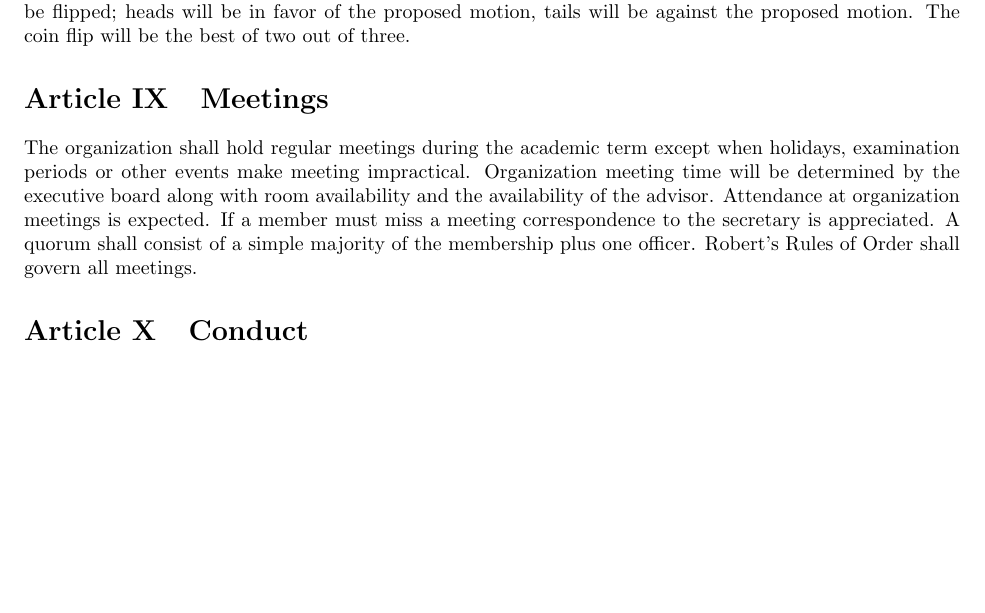
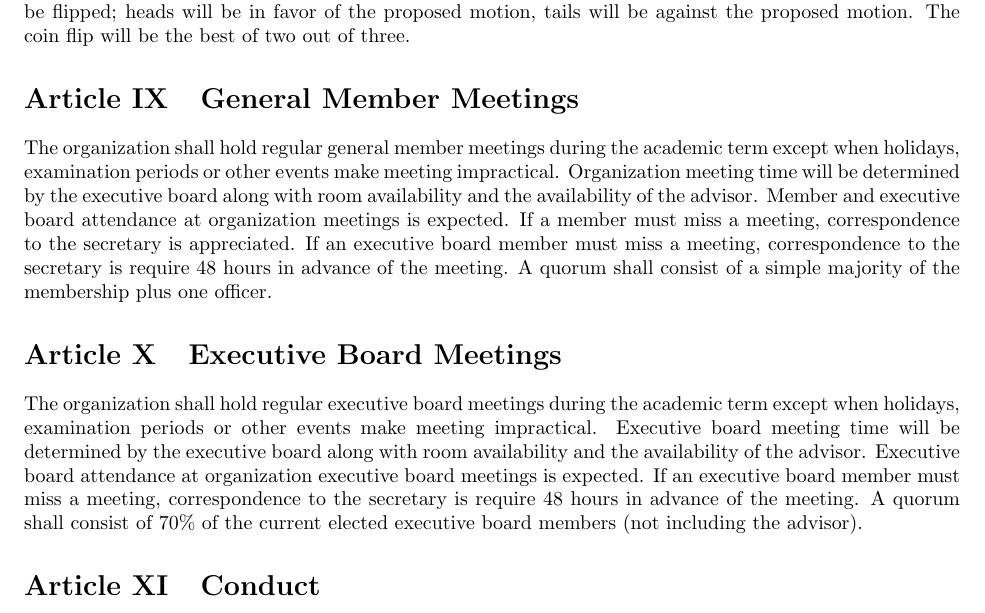
Before and after one commit to snhuctc/ClubConstitution, a LaTeX document (CTC Constitution.tex): part of page 3 of 4, cut so that both start at the same text, the shorter picture padded with empty space. Compiled offline with pdfLaTeX.

Commit message:
Meeting Definition Updates
Proposed 10-29-17 by Treasurer Ryan Evaul (revaul)

```diff
--- a/CTC Constitution.tex
+++ b/CTC Constitution.tex
@@ -134,13 +134,20 @@ The advisor will have no voting authority.
 In the event of a deadlock, a coin will be flipped; heads will be in favor of the proposed motion, tails will be against the proposed motion.
 The coin flip will be the best of two out of three.
 
-\article{Meetings}
-The organization shall hold regular meetings during the academic term except when holidays, examination periods or other events make meeting impractical.
+\article{General Member Meetings}
+The organization shall hold regular general member meetings during the academic term except when holidays, examination periods or other events make meeting impractical.
 Organization meeting time will be determined by the executive board along with room availability and the availability of the advisor.
-Attendance at organization meetings is expected.
-If a member must miss a meeting correspondence to the secretary is appreciated.
+Member and executive board attendance at organization meetings is expected.
+If a member must miss a meeting, correspondence to the secretary is appreciated.
+If an executive board member must miss a meeting, correspondence to the secretary is require 48 hours in advance of the meeting.
 A quorum shall consist of a simple majority of the membership plus one officer.
-Robert's Rules of Order shall govern all meetings.
+
+\article{Executive Board Meetings}
+The organization shall hold regular executive board meetings during the academic term except when holidays, examination periods or other events make meeting impractical.
+Executive board meeting time will be determined by the executive board along with room availability and the availability of the advisor.
+Executive board attendance at organization executive board meetings is expected.
+If an executive board member must miss a meeting, correspondence to the secretary is require 48 hours in advance of the meeting.
+A quorum shall consist of 70\% of the current elected executive board members (not including the advisor).
 
 \article{Conduct}
 All recognized student organizations and club members are expected to abide by the University Student Code of Conduct found within the SNHU Student Handbook.
```
